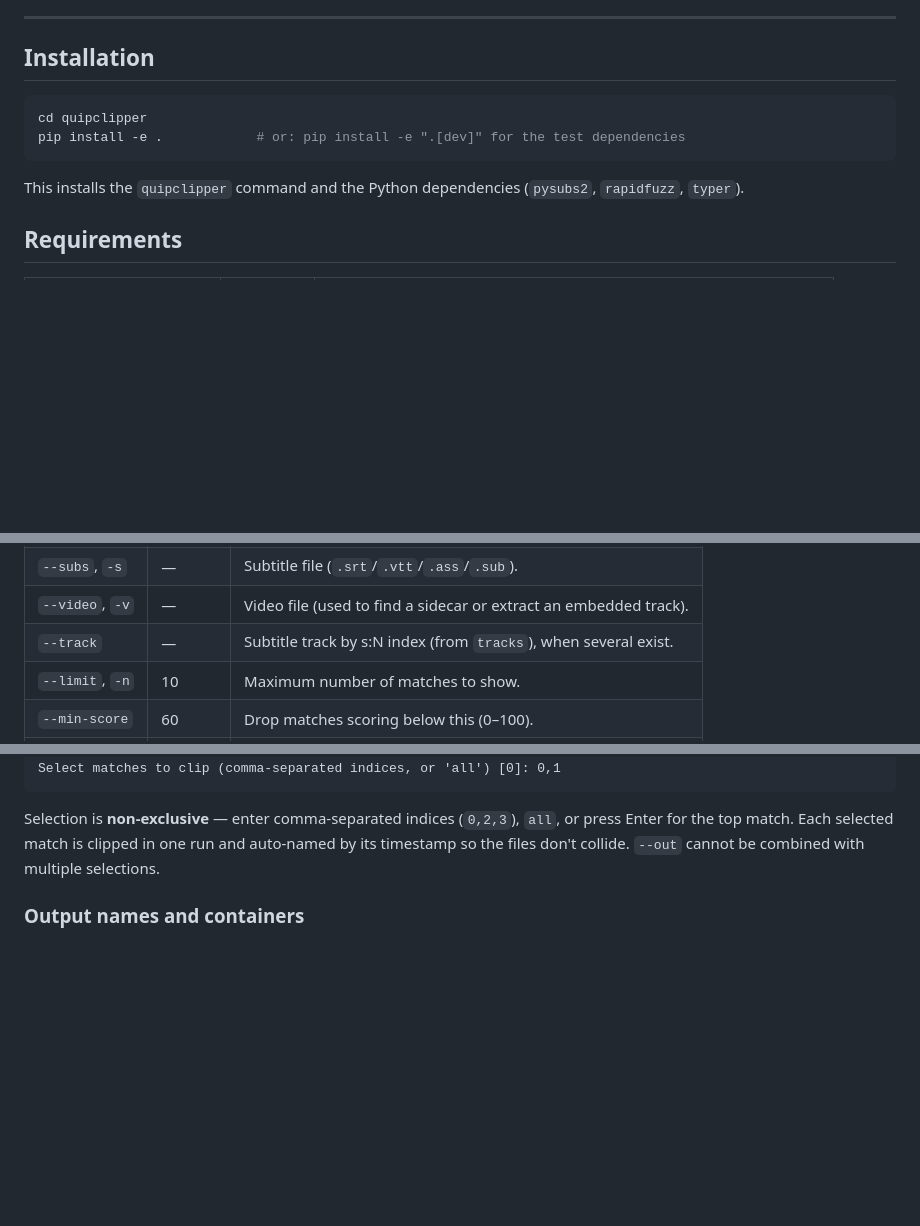
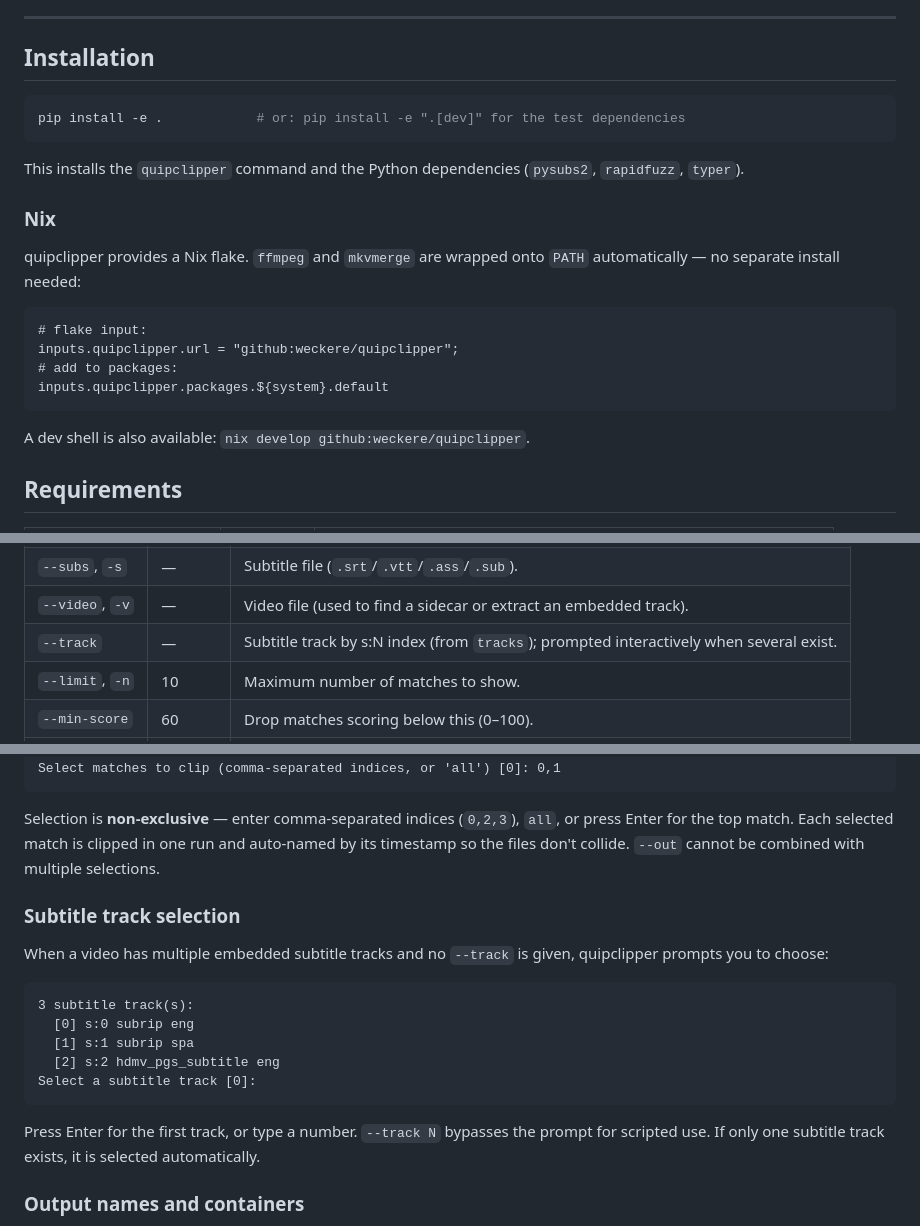
Before and after one commit to weckere/quipclipper, a Markdown page: docs/MANUAL.md, 3 parts joined by grey strips. Rendered like a GitHub page; blank space fills up the shorter version.

````diff
--- a/docs/MANUAL.md
+++ b/docs/MANUAL.md
@@ -40,12 +40,25 @@ for *why* the code is built the way it is, see [`DESIGN_NOTES.md`](DESIGN_NOTES.
 ## Installation
 
 ```bash
-cd quipclipper
 pip install -e .            # or: pip install -e ".[dev]" for the test dependencies
 ```
 
 This installs the `quipclipper` command and the Python dependencies (`pysubs2`,
 `rapidfuzz`, `typer`).
+
+### Nix
+
+quipclipper provides a Nix flake. `ffmpeg` and `mkvmerge` are wrapped onto `PATH`
+automatically — no separate install needed:
+
+```nix
+# flake input:
+inputs.quipclipper.url = "github:weckere/quipclipper";
+# add to packages:
+inputs.quipclipper.packages.${system}.default
+```
+
+A dev shell is also available: `nix develop github:weckere/quipclipper`.
 
 ## Requirements
 
@@ -113,7 +126,7 @@ quipclipper search QUERY [OPTIONS]
 | `QUERY` | — | Dialogue text to search for. |
 | `--subs`, `-s` | — | Subtitle file (`.srt`/`.vtt`/`.ass`/`.sub`). |
 | `--video`, `-v` | — | Video file (used to find a sidecar or extract an embedded track). |
-| `--track` | — | Subtitle track by s:N index (from `tracks`), when several exist. |
+| `--track` | — | Subtitle track by s:N index (from `tracks`); prompted interactively when several exist. |
 | `--limit`, `-n` | 10 | Maximum number of matches to show. |
 | `--min-score` | 60 | Drop matches scoring below this (0–100). |
 | `--max-span` | 3 | Max consecutive captions a single match may join. |
@@ -353,6 +366,23 @@ or press Enter for the top match. Each selected match is clipped in one run and
 auto-named by its timestamp so the files don't collide. `--out` cannot be combined
 with multiple selections.
 
+### Subtitle track selection
+
+When a video has multiple embedded subtitle tracks and no `--track` is given,
+quipclipper prompts you to choose:
+
+```
+3 subtitle track(s):
+  [0] s:0 subrip eng
+  [1] s:1 subrip spa
+  [2] s:2 hdmv_pgs_subtitle eng
+Select a subtitle track [0]:
+```
+
+Press Enter for the first track, or type a number. `--track N` bypasses the
+prompt for scripted use. If only one subtitle track exists, it is selected
+automatically.
+
 ### Output names and containers
 
 When `--out` is omitted, clips are auto-named next to the source as
````
Also changed, not shown: other parts of docs/MANUAL.md (+1 -1 lines), README.md (+11 -3 lines).
